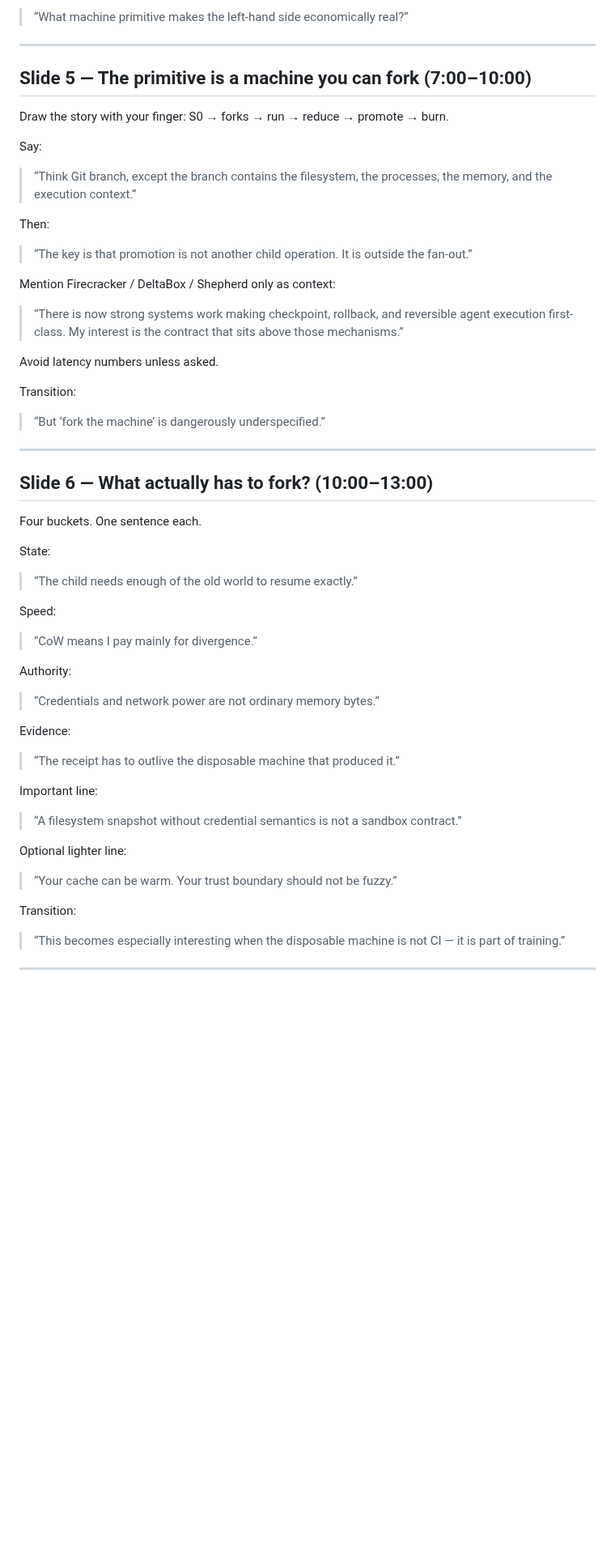
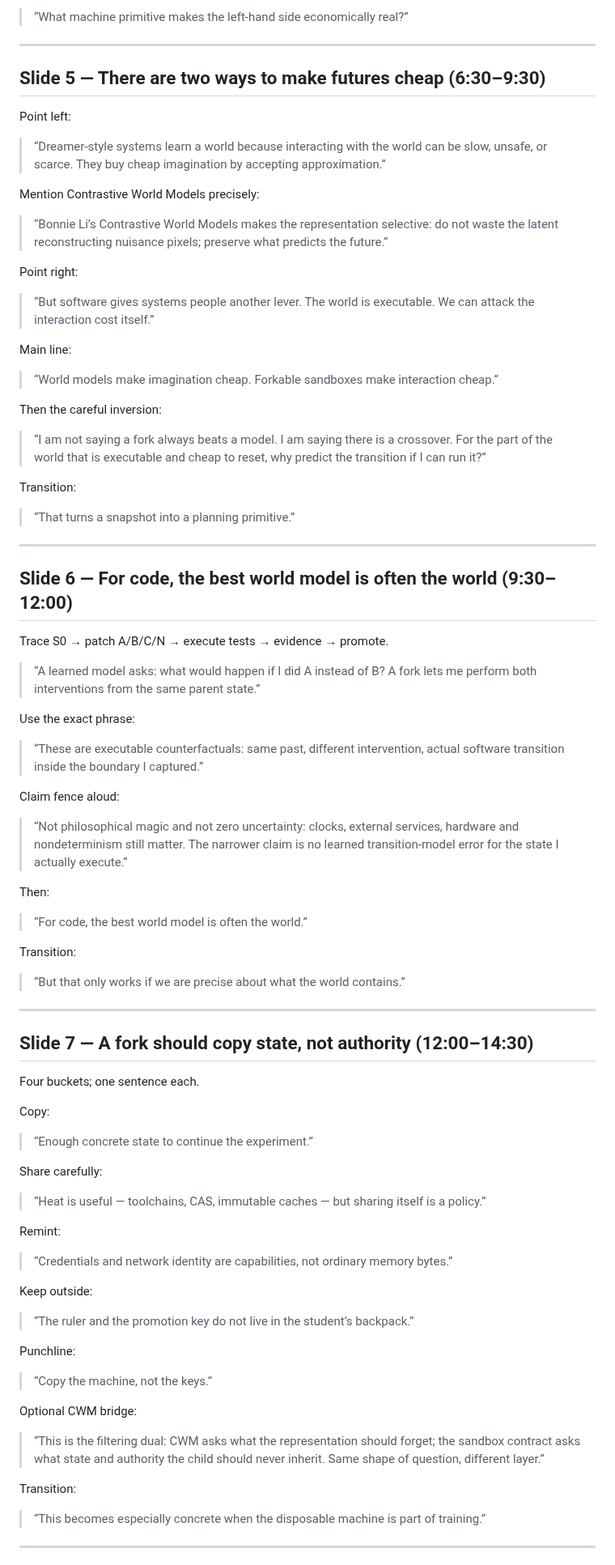
Before and after one commit to zozo123/cam-talk-london-26, a Markdown page: SPEAKER-NOTES-30MIN.md, the part around one of its changes. Shown at 81% size. GitHub-like rendering; blank space fills up the shorter version.

Commit message:
Integrate CWM bridge into final 30-minute speaker script

```diff
--- a/SPEAKER-NOTES-30MIN.md
+++ b/SPEAKER-NOTES-30MIN.md
@@ -116,58 +117,85 @@ Transition:
 
 ---
 
-## Slide 5 — The primitive is a machine you can fork (7:00–10:00)
+## Slide 5 — There are two ways to make futures cheap (6:30–9:30)
 
-Draw the story with your finger:
-S0 → forks → run → reduce → promote → burn.
+Point left:
 
-Say:
+> “Dreamer-style systems learn a world because interacting with the world can be slow, unsafe, or scarce. They buy cheap imagination by accepting approximation.”
 
-> “Think Git branch, except the branch contains the filesystem, the processes, the memory, and the execution context.”
+Mention Contrastive World Models precisely:
+
+> “Bonnie Li’s Contrastive World Models makes the representation selective: do not waste the latent reconstructing nuisance pixels; preserve what predicts the future.”
+
+Point right:
+
+> “But software gives systems people another lever. The world is executable. We can attack the interaction cost itself.”
+
+Main line:
+
+> “World models make imagination cheap. Forkable sandboxes make interaction cheap.”
+
+Then the careful inversion:
+
+> “I am not saying a fork always beats a model. I am saying there is a crossover. For the part of the world that is executable and cheap to reset, why predict the transition if I can run it?”
+
+Transition:
+
+> “That turns a snapshot into a planning primitive.”
+
+---
+
+## Slide 6 — For code, the best world model is often the world (9:30–12:00)
+
+Trace S0 → patch A/B/C/N → execute tests → evidence → promote.
+
+> “A learned model asks: what would happen if I did A instead of B? A fork lets me perform both interventions from the same parent state.”
+
+Use the exact phrase:
+
+> “These are executable counterfactuals: same past, different intervention, actual software transition inside the boundary I captured.”
+
+Claim fence aloud:
+
+> “Not philosophical magic and not zero uncertainty: clocks, external services, hardware and nondeterminism still matter. The narrower claim is no learned transition-model error for the state I actually execute.”
 
 Then:
 
-> “The key is that promotion is not another child operation. It is outside the fan-out.”
-
-Mention Firecracker / DeltaBox / Shepherd only as context:
-
-> “There is now strong systems work making checkpoint, rollback, and reversible agent execution first-class. My interest is the contract that sits above those mechanisms.”
-
-Avoid latency numbers unless asked.
+> “For code, the best world model is often the world.”
 
 Transition:
 
-> “But ‘fork the machine’ is dangerously underspecified.”
+> “But that only works if we are precise about what the world contains.”
 
 ---
 
-## Slide 6 — What actually has to fork? (10:00–13:00)
+## Slide 7 — A fork should copy state, not authority (12:00–14:30)
 
-Four buckets. One sentence each.
+Four buckets; one sentence each.
 
-State:
-> “The child needs enough of the old world to resume exactly.”
+Copy:
+> “Enough concrete state to continue the experiment.”
 
-Speed:
-> “CoW means I pay mainly for divergence.”
+Share carefully:
+> “Heat is useful — toolchains, CAS, immutable caches — but sharing itself is a policy.”
 
-Authority:
-> “Credentials and network power are not ordinary memory bytes.”
+Remint:
+> “Credentials and network identity are capabilities, not ordinary memory bytes.”
 
-Evidence:
-> “The receipt has to outlive the disposable machine that produced it.”
+Keep outside:
+> “The ruler and the promotion key do not live in the student’s backpack.”
 
-Important line:
+Punchline:
 
-> “A filesystem snapshot without credential semantics is not a sandbox contract.”
+> “Copy the machine, not the keys.”
 
-Optional lighter line:
+Optional CWM bridge:
 
-> “Your cache can be warm. Your trust boundary should not be fuzzy.”
+> “This is the filtering dual: CWM asks what the representation should forget; the sandbox contract asks what state and authority the child should never inherit. Same shape of question, different layer.”
 
 Transition:
 
-> “This becomes especially interesting when the disposable machine is not CI — it is part of training.”
+> “This becomes especially concrete when the disposable machine is part of training.”
 
 ---
 
```
Also changed, not shown: other parts of SPEAKER-NOTES-30MIN.md (+68 -107 lines).
